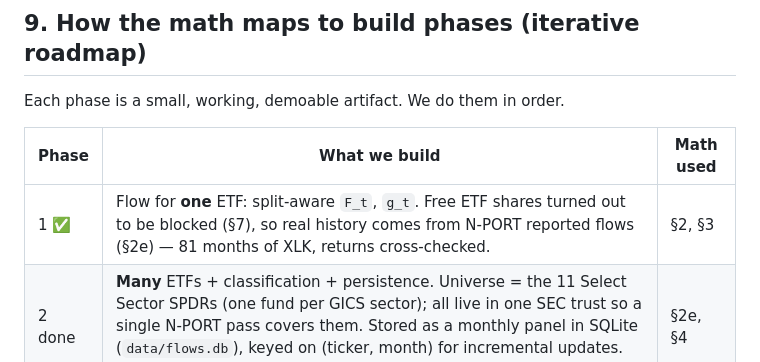
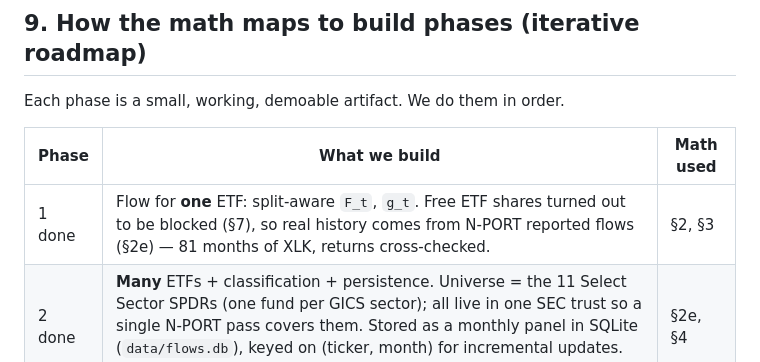
Before and after one commit to mvpitr/fund-flow-rotation, a Markdown page: docs/methodology.md, the part around the change. GitHub-like rendering.

Commit message:
Remove remaining emoji from methodology phase table

```diff
--- a/docs/methodology.md
+++ b/docs/methodology.md
@@ -368,7 +368,7 @@ Each phase is a small, working, demoable artifact. We do them in order.
 
 | Phase | What we build | Math used |
 |-------|---------------|-----------|
-| 1 ✅ | Flow for **one** ETF: split-aware `F_t`, `g_t`. Free ETF shares turned out to be blocked (§7), so real history comes from N-PORT reported flows (§2e) — 81 months of XLK, returns cross-checked. | §2, §3 |
+| 1 done | Flow for **one** ETF: split-aware `F_t`, `g_t`. Free ETF shares turned out to be blocked (§7), so real history comes from N-PORT reported flows (§2e) — 81 months of XLK, returns cross-checked. | §2, §3 |
 | 2 done | **Many** ETFs + classification + persistence. Universe = the 11 Select Sector SPDRs (one fund per GICS sector); all live in one SEC trust so a single N-PORT pass covers them. Stored as a monthly panel in SQLite (`data/flows.db`), keyed on (ticker, month) for incremental updates. 891 rows back to 2019-07. | §2e, §4 |
 | 3 | **Category** flows: `F_{c,t}`, `g_{c,t}`, cumulative windows. | §4, §5a |
 | 4 | **Rotation metrics**: z-scores, relative flow, momentum, quadrants. | §5b–§5e |
```
